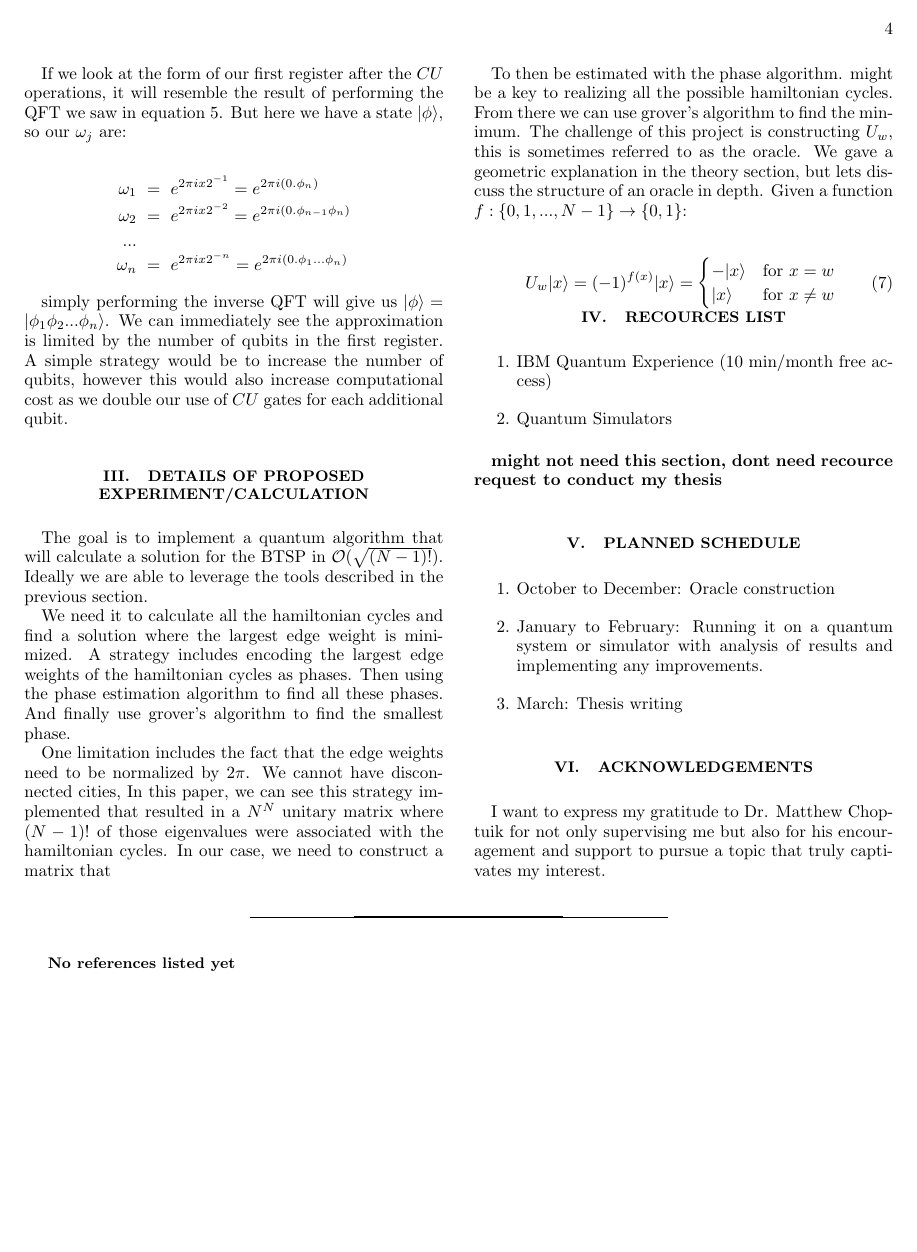
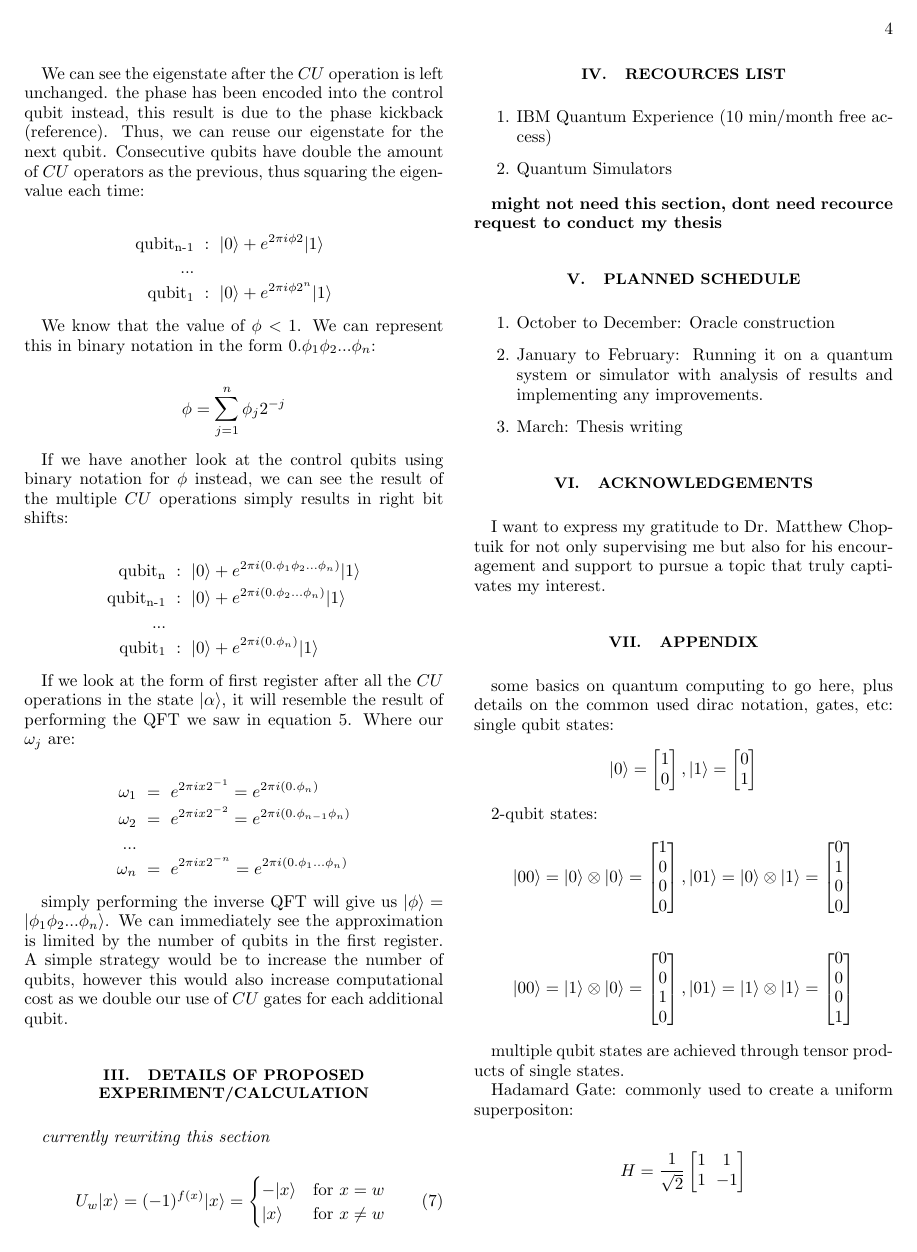
Before and after one commit to raveelt/honors-thesis, a LaTeX paper (Proposal/proposal.tex): page 4 of 4 before the commit and page 4 of 5 after it. Compiled offline with pdfLaTeX.

Commit message:
keeping it updated

```diff
--- a/Proposal/proposal.tex
+++ b/Proposal/proposal.tex
@@ -5,6 +5,7 @@
 \usepackage{graphicx}% Enhanced capability for dealing with figures
 \usepackage{dcolumn}% Align table columns on decimal point.
 \usepackage{bm}% bold math.
+\usepackage{amsmath}
 % The \begin{document} command sets the start of the RevTeX commands.
 
 	\begin{document}
@@ -225,12 +223,12 @@
 		 &=&\frac{1}{\sqrt{2}}( |0 \rangle + e^{2\pi i \phi}|1 \rangle)\otimes |\lambda\rangle
 		\end{eqnarray*}
 
-		We can see the eigenstate after the $CU$ operation is left unchanged. the phase has been encoded into the control qubit instead, this result is due to the phase kickback (reference). We can reuse our eigenstate for the next qubit. Consecutive qubits have double the amount of $CU$ operators as the previous, thus squaring the eigenvalue each time:
+		We can see the eigenstate after the $CU$ operation is left unchanged. the phase has been encoded into the control qubit instead, this result is due to the phase kickback (reference). Thus, we can reuse our eigenstate for the next qubit. Consecutive qubits have double the amount of $CU$ operators as the previous, thus squaring the eigenvalue each time:
 
 		\begin{eqnarray*}
 		\text{qubit\textsubscript{n-1}} &:&   |0 \rangle + e^{2\pi i \phi 2}|1 \rangle \\
 		...\\
-		\text{qubit\textsubscript{n}} &:&   |0 \rangle + e^{2\pi i \phi 2^n}|1 \rangle
+		\text{qubit\textsubscript{1}} &:&   |0 \rangle + e^{2\pi i \phi 2^n}|1 \rangle
 	    \end{eqnarray*}
 
 		We know that the value of $\phi < 1$. We can represent this in binary notation  in the form $0.\phi_1\phi_2...\phi_n$:
@@ -247,7 +245,7 @@
 			\text{qubit\textsubscript{1}} &:&   |0 \rangle + e^{2\pi i (0.\phi_n)}|1 \rangle
 		\end{eqnarray*}
 
-		If we look at the form of our first register after the $CU$ operations, it will resemble the result of performing the QFT we saw in equation 5. But here we have a state $|\phi\rangle$, so our $\omega_j$ are:
+		If we look at the form of first register after all the $CU$ operations in the state $|\alpha\rangle$, it will resemble the result of performing the QFT we saw in equation 5. Where our $\omega_j$ are:
 
 		\begin{eqnarray*}
 			\omega_1 &=& e^{2\pi i x 2^{-1}} =  e^{2\pi i (0.\phi_n)}\\
@@ -268,14 +266,16 @@
 
 		\section{details of proposed experiment/calculation}
 
-		The goal is to implement a quantum algorithm that will calculate a solution for the BTSP in $\mathcal{O}(\sqrt{(N-1)!})$. Ideally we are able to leverage the tools described in the previous section.
+		\textit{currently rewriting this section}
 
-		We need it to calculate all the hamiltonian cycles and find a solution where the largest edge weight is minimized. A strategy includes encoding the largest edge weights of the hamiltonian cycles as phases. Then using the phase estimation algorithm to find all these phases. And finally use grover's algorithm to find the smallest phase.
+		%The goal is to implement a quantum algorithm that will calculate a solution for the BTSP in $\mathcal{O}(\sqrt{(N-1)!})$. Ideally we are able to leverage the tools described in the previous section.
 
-		One limitation includes the fact that the edge weights need to be normalized by $2\pi$.  We cannot have disconnected cities,
-		In this paper, we can see this strategy implemented that resulted in a $N^N$ unitary matrix where $(N-1)!$ of those eigenvalues were associated with the hamiltonian cycles. In our case, we need to construct a matrix that
+		%We need it to calculate all the hamiltonian cycles and find a solution where the largest edge weight is minimized. A strategy includes encoding the largest edge weights of the hamiltonian cycles as phases. Then using the phase estimation algorithm to find all these phases. And finally use grover's algorithm to find the smallest phase.
 
-		 To then be estimated with the phase algorithm.  might be a key to realizing all the possible hamiltonian cycles. From there we can use grover's algorithm to find the minimum. The challenge of this project is constructing $U_w$, this is sometimes referred to as the oracle. We gave a geometric explanation in the theory section, but lets discuss the structure of an oracle in depth. Given a function $f: \{0,1,...,N-1\} \rightarrow \{0,1\}$:
+		%One limitation includes the fact that the edge weights need to be normalized by $2\pi$.  We cannot have disconnected cities,
+		%In this paper, we can see this strategy implemented that resulted in a $N^N$ unitary matrix where $(N-1)!$ of those eigenvalues were associated with the hamiltonian cycles. In our case, we need to construct a matrix that
+
+		 %To then be estimated with the phase algorithm.  might be a key to realizing all the possible hamiltonian cycles. From there we can use grover's algorithm to find the minimum. The challenge of this project is constructing $U_w$, this is sometimes referred to as the oracle. We gave a geometric explanation in the theory section, but lets discuss the structure of an oracle in depth. Given a function $f: \{0,1,...,N-1\} \rightarrow \{0,1\}$:
 
 		\begin{equation}
 			U_{w}|x\rangle = (-1)^{f(x)}|x\rangle =
@@ -311,6 +311,67 @@
 		I want to express my gratitude to Dr. Matthew Choptuik for not only supervising me but also
 		for his encouragement and support to pursue a topic that truly captivates my interest.
 
+		\section{Appendix}
+
+		some basics on quantum computing to go here, plus details on the common used dirac notation, gates, etc:
+		single qubit states:
+		\begin{align*}
+			|0\rangle &= \begin{bmatrix}
+				1 \\
+				0 \\
+			\end{bmatrix},
+		    |1\rangle = \begin{bmatrix}
+				0 \\
+				1 \\
+			\end{bmatrix}
+		\end{align*}
+
+		2-qubit states:
+		\begin{align*}
+			|00\rangle &= |0\rangle \otimes |0\rangle = \begin{bmatrix}
+				1 \\
+				0 \\
+				0 \\
+				0 \\
+			\end{bmatrix},
+			|01\rangle = |0\rangle \otimes |1\rangle = \begin{bmatrix}
+				0 \\
+				1 \\
+				0 \\
+				0 \\
+			\end{bmatrix}
+		\end{align*}
+
+		\begin{align*}
+			|00\rangle &= |1\rangle \otimes |0\rangle = \begin{bmatrix}
+				0 \\
+				0 \\
+				1 \\
+				0 \\
+			\end{bmatrix},
+			|01\rangle = |1\rangle \otimes |1\rangle = \begin{bmatrix}
+				0 \\
+				0 \\
+				0 \\
+				1 \\
+			\end{bmatrix}
+		\end{align*}
+
+
+		multiple qubit states are achieved through tensor products of single states.
+
+		Hadamard Gate: commonly used to create a uniform superpositon:
+
+		\begin{align*}
+			H &=\frac{1}{\sqrt{2}} \begin{bmatrix}
+				1 & 1 \\
+				1 &-1 \\
+			\end{bmatrix}
+		\end{align*}
+
+
+
+
 		\begin{thebibliography}{99}
 
 			\textbf{No references listed yet}
```
Also changed, not shown: Proposal/proposal.pdf (added), Proposal/proposal.tex (17 more changed lines).
